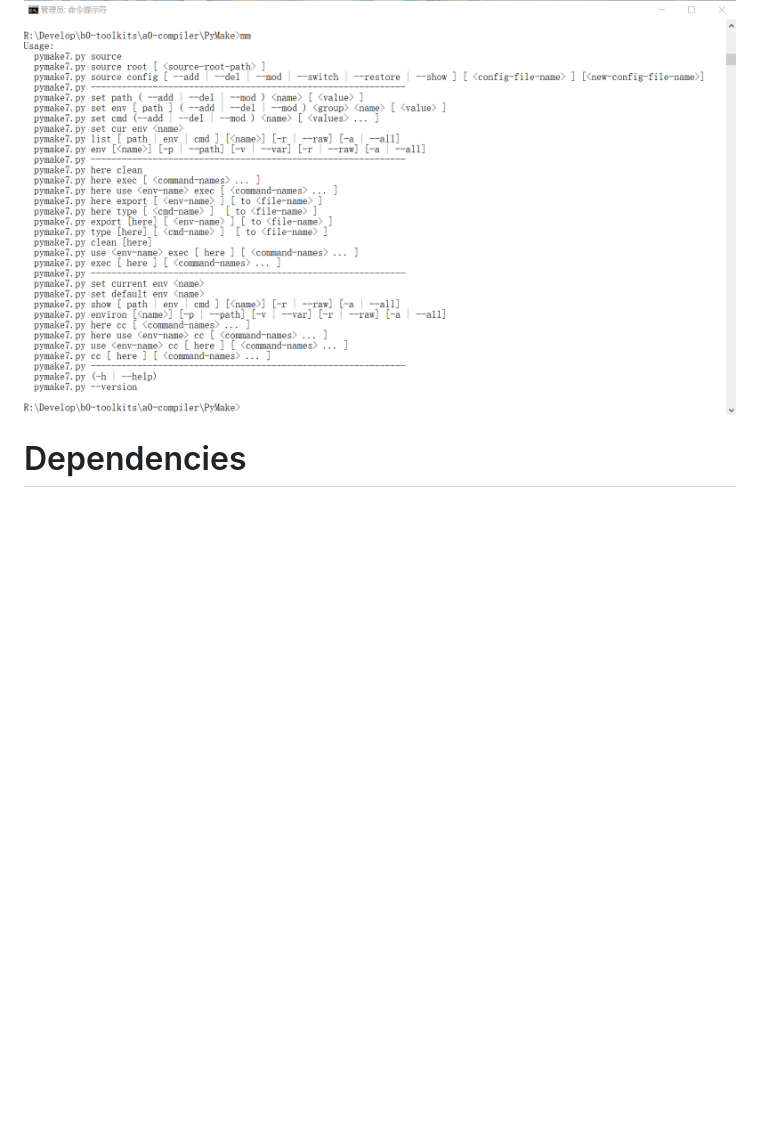
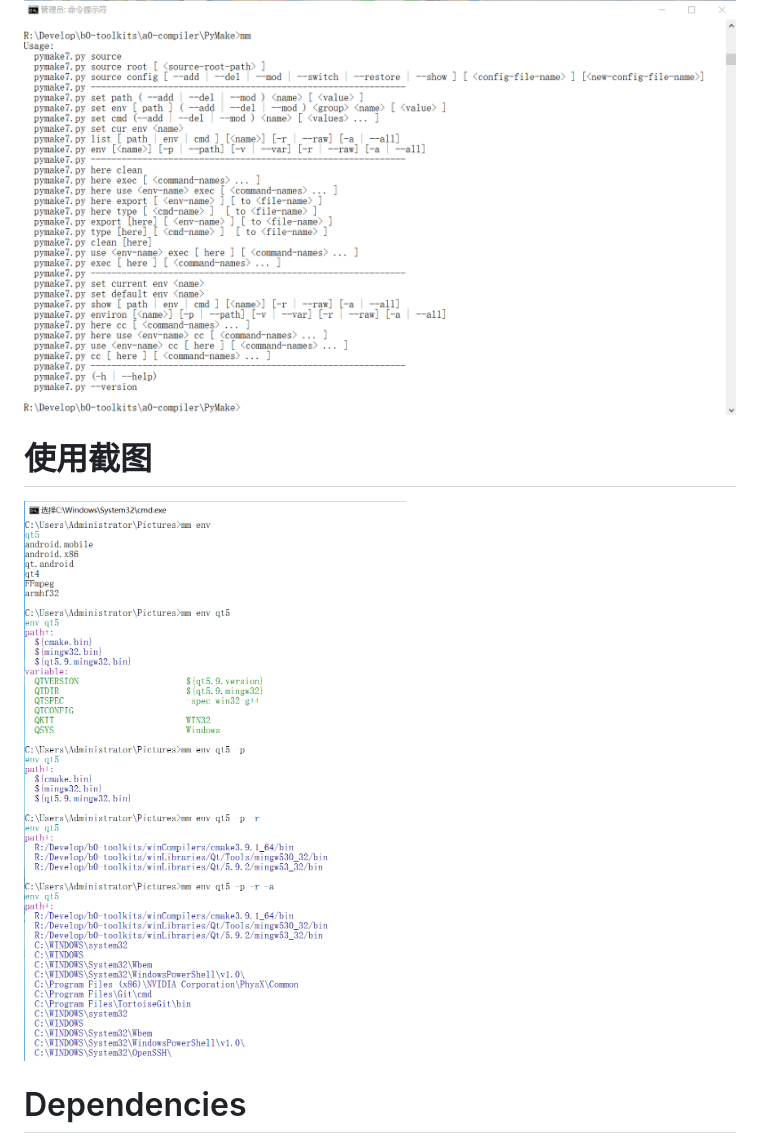
Before and after one commit to AbelTian/PyMake, a Markdown page: README.md, the part around the change. GitHub-like rendering; pictures changed too: screenshot/a2.png (added); blank space fills up the shorter version.

Commit message:
增加使用方法截图

```diff
--- a/README.md
+++ b/README.md
@@ -375,6 +375,8 @@ Only update the command-line.
 Update the command-line.
 ![命令行截图](./screenshot/a1.PNG)
 
+# 使用截图
+![命令行截图](./screenshot/a2.png)
 
 # Dependencies
 
```
